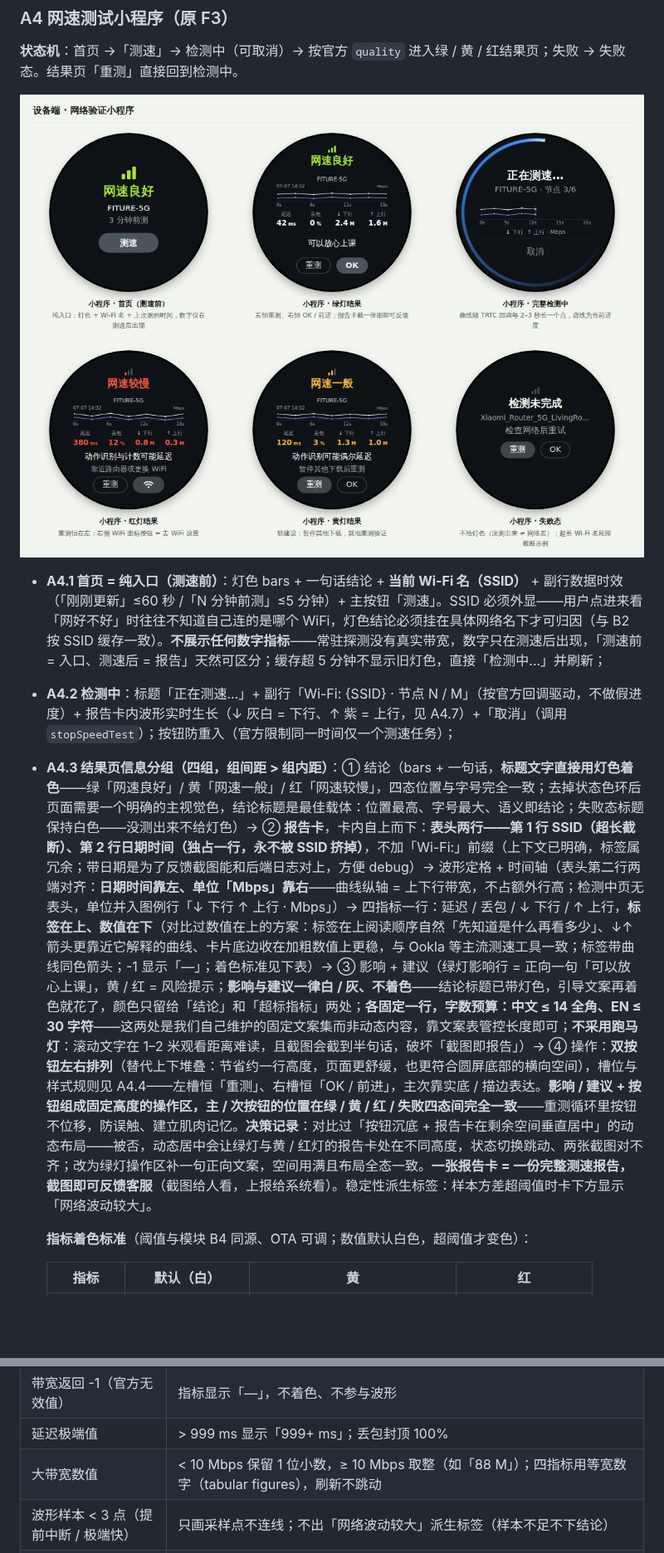
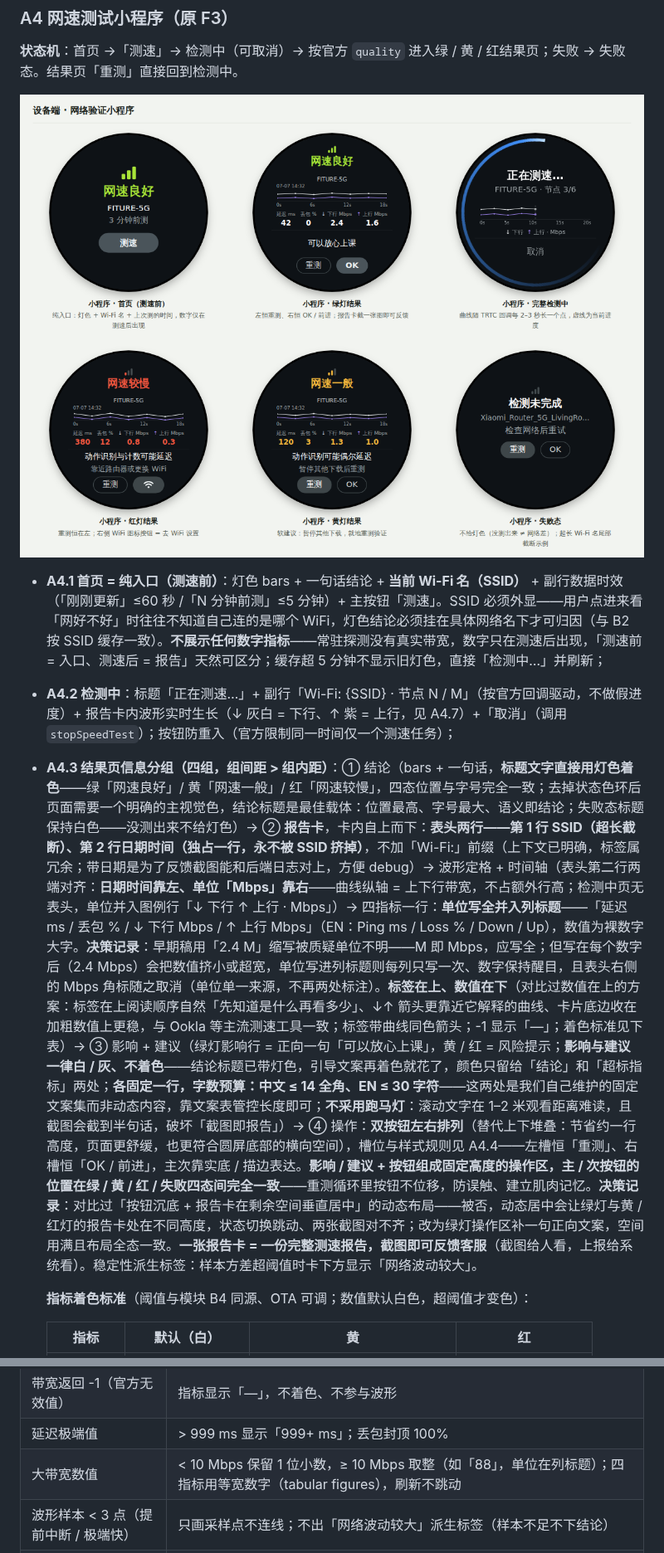
Before and after one commit to Alexis-Lin/Atom-Network-status-check, a Markdown page: PRD-atom网络状态检测与信号同步.md, 2 parts joined by grey strips. Shown at 83% size. Drawn GitHub-style; pictures changed too: images/界面-网速测试小程序.png; blank space fills up the shorter version.

```diff
--- a/PRD-atom网络状态检测与信号同步.md
+++ b/PRD-atom网络状态检测与信号同步.md
@@ -118,7 +118,7 @@ ATOM 是一台通过 WiFi 联网的嵌入式训练设备，上课时通过 TRTC
 
 - **A4.1 首页 = 纯入口（测速前）**：灯色 bars + 一句话结论 + **当前 Wi-Fi 名（SSID）** + 副行数据时效（「刚刚更新」≤60 秒 /「N 分钟前测」≤5 分钟）+ 主按钮「测速」。SSID 必须外显——用户点进来看「网好不好」时往往不知道自己连的是哪个 WiFi，灯色结论必须挂在具体网络名下才可归因（与 B2 按 SSID 缓存一致）。**不展示任何数字指标**——常驻探测没有真实带宽，数字只在测速后出现，「测速前 = 入口、测速后 = 报告」天然可区分；缓存超 5 分钟不显示旧灯色，直接「检测中…」并刷新；
 - **A4.2 检测中**：标题「正在测速…」+ 副行「Wi-Fi: {SSID} · 节点 N / M」（按官方回调驱动，不做假进度）+ 报告卡内波形实时生长（↓ 灰白 = 下行、↑ 紫 = 上行，见 A4.7）+「取消」（调用 `stopSpeedTest`）；按钮防重入（官方限制同一时间仅一个测速任务）；
-- **A4.3 结果页信息分组（四组，组间距 > 组内距）**：① 结论（bars + 一句话，**标题文字直接用灯色着色**——绿「网速良好」/ 黄「网速一般」/ 红「网速较慢」，四态位置与字号完全一致；去掉状态色环后页面需要一个明确的主视觉色，结论标题是最佳载体：位置最高、字号最大、语义即结论；失败态标题保持白色——没测出来不给灯色）→ ② **报告卡**，卡内自上而下：**表头两行——第 1 行 SSID（超长截断）、第 2 行日期时间（独占一行，永不被 SSID 挤掉）**，不加「Wi-Fi:」前缀（上下文已明确，标签属冗余；带日期是为了反馈截图能和后端日志对上，方便 debug）→ 波形定格 + 时间轴（表头第二行两端对齐：**日期时间靠左、单位「Mbps」靠右**——曲线纵轴 = 上下行带宽，不占额外行高；检测中页无表头，单位并入图例行「↓ 下行 ↑ 上行 · Mbps」）→ 四指标一行：延迟 / 丢包 / ↓ 下行 / ↑ 上行，**标签在上、数值在下**（对比过数值在上的方案：标签在上阅读顺序自然「先知道是什么再看多少」、↓↑ 箭头更靠近它解释的曲线、卡片底边收在加粗数值上更稳，与 Ookla 等主流测速工具一致；标签带曲线同色箭头；-1 显示「—」；着色标准见下表）→ ③ 影响 + 建议（绿灯影响行 = 正向一句「可以放心上课」，黄 / 红 = 风险提示；**影响与建议一律白 / 灰、不着色**——结论标题已带灯色，引导文案再着色就花了，颜色只留给「结论」和「超标指标」两处；**各固定一行，字数预算：中文 ≤ 14 全角、EN ≤ 30 字符**——这两处是我们自己维护的固定文案集而非动态内容，靠文案表管控长度即可；**不采用跑马灯**：滚动文字在 1–2 米观看距离难读，且截图会截到半句话，破坏「截图即报告」）→ ④ 操作：**双按钮左右排列**（替代上下堆叠：节省约一行高度，页面更舒缓，也更符合圆屏底部的横向空间），槽位与样式规则见 A4.4——左槽恒「重测」、右槽恒「OK / 前进」，主次靠实底 / 描边表达。**影响 / 建议 + 按钮组成固定高度的操作区，主 / 次按钮的位置在绿 / 黄 / 红 / 失败四态间完全一致**——重测循环里按钮不位移，防误触、建立肌肉记忆。**决策记录**：对比过「按钮沉底 + 报告卡在剩余空间垂直居中」的动态布局——被否，动态居中会让绿灯与黄 / 红灯的报告卡处在不同高度，状态切换跳动、两张截图对不齐；改为绿灯操作区补一句正向文案，空间用满且布局全态一致。**一张报告卡 = 一份完整测速报告，截图即可反馈客服**（截图给人看，上报给系统看）。稳定性派生标签：样本方差超阈值时卡下方显示「网络波动较大」。
+- **A4.3 结果页信息分组（四组，组间距 > 组内距）**：① 结论（bars + 一句话，**标题文字直接用灯色着色**——绿「网速良好」/ 黄「网速一般」/ 红「网速较慢」，四态位置与字号完全一致；去掉状态色环后页面需要一个明确的主视觉色，结论标题是最佳载体：位置最高、字号最大、语义即结论；失败态标题保持白色——没测出来不给灯色）→ ② **报告卡**，卡内自上而下：**表头两行——第 1 行 SSID（超长截断）、第 2 行日期时间（独占一行，永不被 SSID 挤掉）**，不加「Wi-Fi:」前缀（上下文已明确，标签属冗余；带日期是为了反馈截图能和后端日志对上，方便 debug）→ 波形定格 + 时间轴（表头第二行两端对齐：**日期时间靠左、单位「Mbps」靠右**——曲线纵轴 = 上下行带宽，不占额外行高；检测中页无表头，单位并入图例行「↓ 下行 ↑ 上行 · Mbps」）→ 四指标一行：**单位写全并入列标题**——「延迟 ms / 丢包 % / ↓ 下行 Mbps / ↑ 上行 Mbps」（EN：Ping ms / Loss % / Down / Up），数值为裸数字大字。**决策记录**：早期稿用「2.4 M」缩写被质疑单位不明——M 即 Mbps，应写全；但写在每个数字后（2.4 Mbps）会把数值挤小或超宽，单位写进列标题则每列只写一次、数字保持醒目，且表头右侧的 Mbps 角标随之取消（单位单一来源，不再两处标注）。**标签在上、数值在下**（对比过数值在上的方案：标签在上阅读顺序自然「先知道是什么再看多少」、↓↑ 箭头更靠近它解释的曲线、卡片底边收在加粗数值上更稳，与 Ookla 等主流测速工具一致；标签带曲线同色箭头；-1 显示「—」；着色标准见下表）→ ③ 影响 + 建议（绿灯影响行 = 正向一句「可以放心上课」，黄 / 红 = 风险提示；**影响与建议一律白 / 灰、不着色**——结论标题已带灯色，引导文案再着色就花了，颜色只留给「结论」和「超标指标」两处；**各固定一行，字数预算：中文 ≤ 14 全角、EN ≤ 30 字符**——这两处是我们自己维护的固定文案集而非动态内容，靠文案表管控长度即可；**不采用跑马灯**：滚动文字在 1–2 米观看距离难读，且截图会截到半句话，破坏「截图即报告」）→ ④ 操作：**双按钮左右排列**（替代上下堆叠：节省约一行高度，页面更舒缓，也更符合圆屏底部的横向空间），槽位与样式规则见 A4.4——左槽恒「重测」、右槽恒「OK / 前进」，主次靠实底 / 描边表达。**影响 / 建议 + 按钮组成固定高度的操作区，主 / 次按钮的位置在绿 / 黄 / 红 / 失败四态间完全一致**——重测循环里按钮不位移，防误触、建立肌肉记忆。**决策记录**：对比过「按钮沉底 + 报告卡在剩余空间垂直居中」的动态布局——被否，动态居中会让绿灯与黄 / 红灯的报告卡处在不同高度，状态切换跳动、两张截图对不齐；改为绿灯操作区补一句正向文案，空间用满且布局全态一致。**一张报告卡 = 一份完整测速报告，截图即可反馈客服**（截图给人看，上报给系统看）。稳定性派生标签：样本方差超阈值时卡下方显示「网络波动较大」。
 
   **指标着色标准**（阈值与模块 B4 同源、OTA 可调；数值默认白色，超阈值才变色）：
 
@@ -167,7 +167,7 @@ ATOM 是一台通过 WiFi 联网的嵌入式训练设备，上课时通过 TRTC
 | **测速超时**（> 40 秒未完成） | 调用 `stopSpeedTest` 进失败态，「检测超时 / 检查网络后重测」；已回传的样本随上报带出（半份数据对排查也有价值） |
 | 带宽返回 -1（官方无效值） | 指标显示「—」，不着色、不参与波形 |
 | 延迟极端值 | > 999 ms 显示「999+ ms」；丢包封顶 100% |
-| 大带宽数值 | < 10 Mbps 保留 1 位小数，≥ 10 Mbps 取整（如「88 M」）；四指标用等宽数字（tabular figures），刷新不跳动 |
+| 大带宽数值 | < 10 Mbps 保留 1 位小数，≥ 10 Mbps 取整（如「88」，单位在列标题）；四指标用等宽数字（tabular figures），刷新不跳动 |
 | 波形样本 < 3 点（提前中断 / 极端快） | 只画采样点不连线；不出「网络波动较大」派生标签（样本不足不下结论） |
 | 设备时钟未同步 | 表头时间显示「时间未同步」，上报侧改用相对时间戳，避免假日期误导 debug |
 
```
Also changed, not shown: 1 other file.
